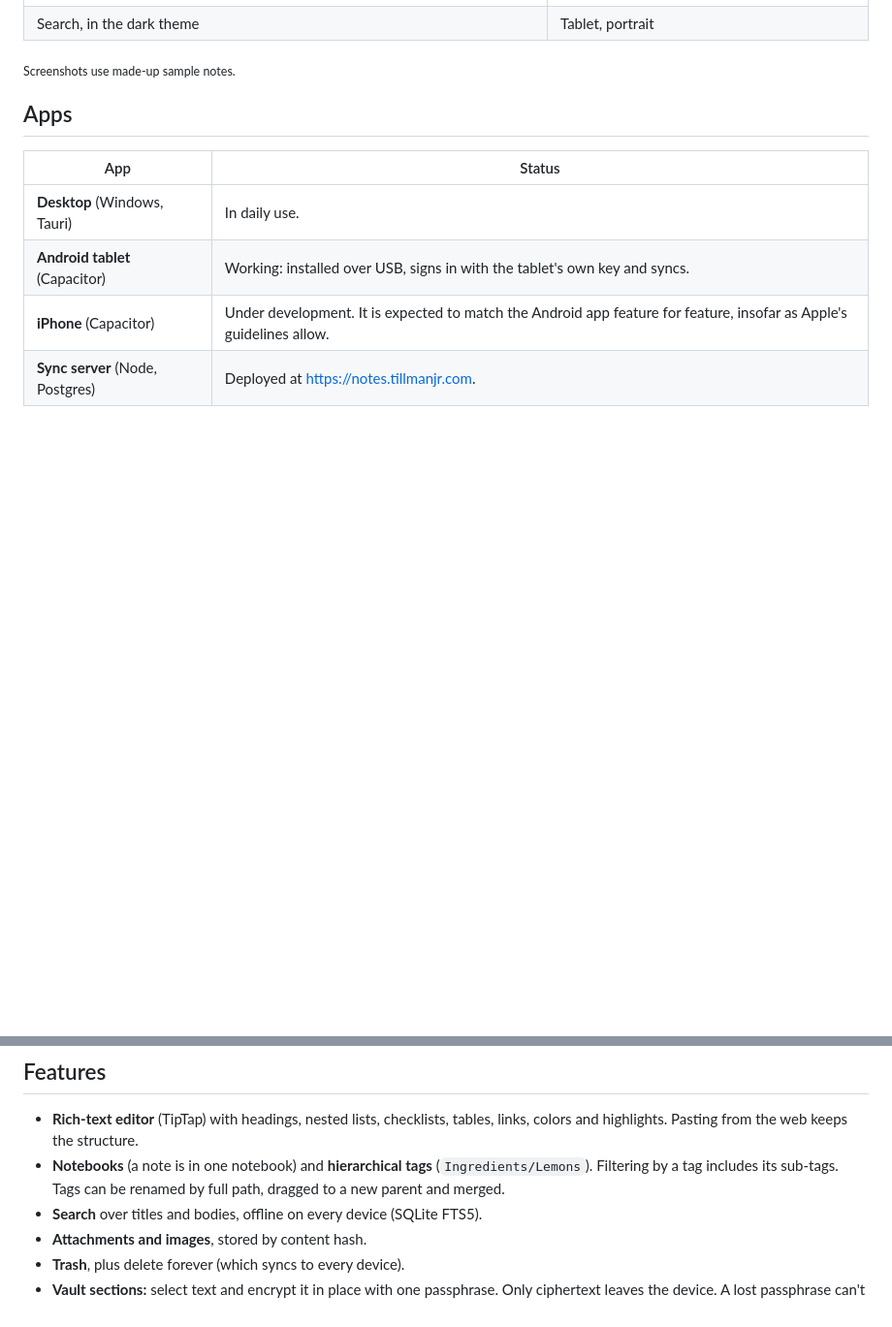
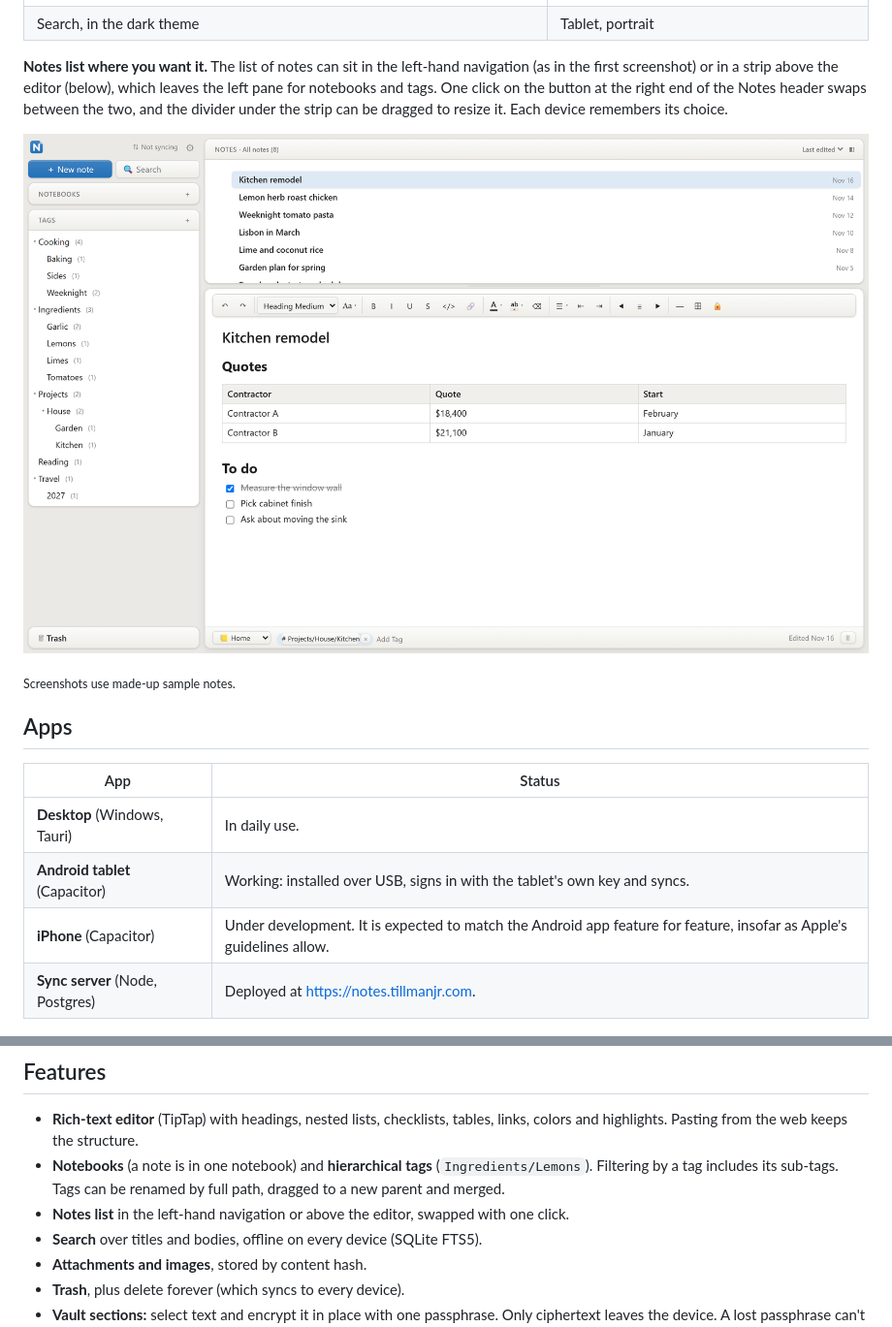
Before and after one commit to tillmanjr/note-it, a Markdown page: README.md, 2 parts joined by grey strips. Shown at 97% size. Rendered like a GitHub page; pictures changed too: docs/images/notes-above.png (added); blank space fills up the shorter version.

Commit message:
README: show the notes list above the editor, and how to swap it
Co-Authored-By: Claude Opus 5.5 <noreply@anthropic.com>

```diff
--- a/README.md
+++ b/README.md
@@ -15,6 +15,10 @@ A personal, self-hosted notes service built to replace Evernote for one user. No
   </tr>
 </table>
 
+**Notes list where you want it.** The list of notes can sit in the left-hand navigation (as in the first screenshot) or in a strip above the editor (below), which leaves the left pane for notebooks and tags. One click on the button at the right end of the Notes header swaps between the two, and the divider under the strip can be dragged to resize it. Each device remembers its choice.
+
+![The notes list shown in a strip above the editor, with the full tag tree in the left pane](docs/images/notes-above.png)
+
 <sub>Screenshots use made-up sample notes.</sub>
 
 ## Apps
@@ -30,6 +34,7 @@ A personal, self-hosted notes service built to replace Evernote for one user. No
 
 - **Rich-text editor** (TipTap) with headings, nested lists, checklists, tables, links, colors and highlights. Pasting from the web keeps the structure.
 - **Notebooks** (a note is in one notebook) and **hierarchical tags** (`Ingredients/Lemons`). Filtering by a tag includes its sub-tags. Tags can be renamed by full path, dragged to a new parent and merged.
+- **Notes list** in the left-hand navigation or above the editor, swapped with one click.
 - **Search** over titles and bodies, offline on every device (SQLite FTS5).
 - **Attachments and images**, stored by content hash.
 - **Trash**, plus delete forever (which syncs to every device).
```
